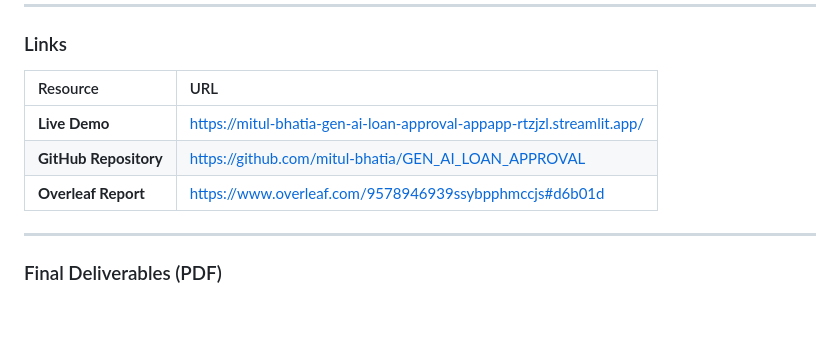
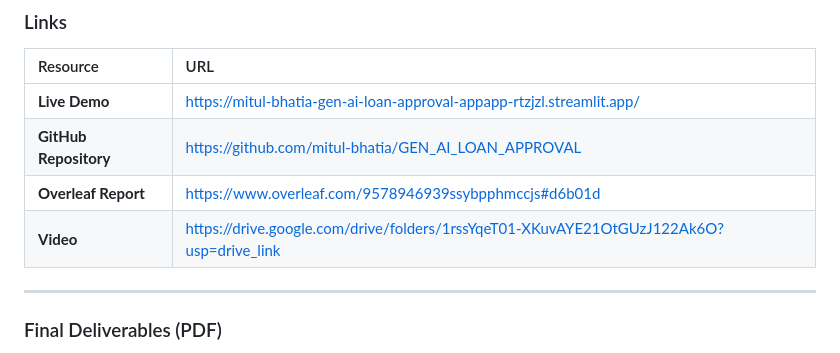
Before and after one commit to mitul-bhatia/GEN_AI_LOAN_APPROVAL, a Markdown page: README.md, the part around the change. Rendered like a GitHub page; blank space fills up the shorter version.

Commit message:
Add video link to README

```diff
--- a/README.md
+++ b/README.md
@@ -225,6 +225,7 @@ The app will open at `http://localhost:8501`
 | **Live Demo** | [https://mitul-bhatia-gen-ai-loan-approval-appapp-rtzjzl.streamlit.app/](https://mitul-bhatia-gen-ai-loan-approval-appapp-rtzjzl.streamlit.app/) |
 | **GitHub Repository** | [https://github.com/mitul-bhatia/GEN_AI_LOAN_APPROVAL](https://github.com/mitul-bhatia/GEN_AI_LOAN_APPROVAL) |
 | **Overleaf Report** | [https://www.overleaf.com/9578946939ssybpphmccjs#d6b01d](https://www.overleaf.com/9578946939ssybpphmccjs#d6b01d) |
+| **Video** | [https://drive.google.com/drive/folders/1rssYqeT01-XKuvAYE21OtGUzJ122Ak6O?usp=drive_link](https://drive.google.com/drive/folders/1rssYqeT01-XKuvAYE21OtGUzJ122Ak6O?usp=drive_link) |
 
 ---
 
```
